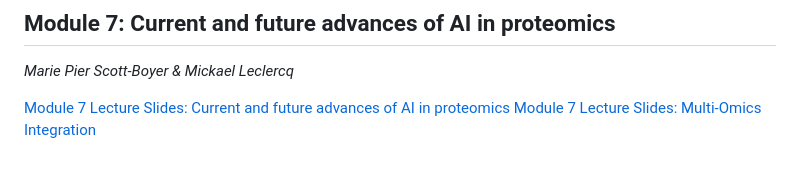
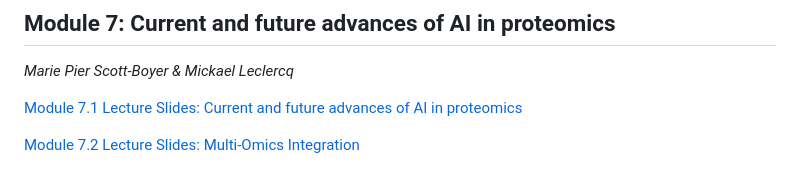
Before and after one commit to bioinformaticsdotca/PROT_2024, a Markdown page: PROT_2024_main.md, the part around one of its changes. Drawn GitHub-style.

Commit message:
formatting fix

```diff
--- a/PROT_2024_main.md
+++ b/PROT_2024_main.md
@@ -100,5 +101,8 @@ The course **schedule** can be found [here](https://bioinformaticsdotca.github.i
 ## Module 7: Current and future advances of AI in proteomics
 *<font color="#827e9c">Marie Pier Scott-Boyer & Mickael Leclercq</font>*
 
-[Module 7 Lecture Slides: Current and future advances of AI in proteomics](https://drive.google.com/file/d/1DuRVPV1bzWJfLKWfjnFDWsXABFJ2kUon/view?usp=sharing)
-[Module 7 Lecture Slides: Multi-Omics Integration](https://drive.google.com/file/d/1fst0tejFzB76RkHMFM5wfrDOSJWAdags/view?usp=drive_link)
+[Module 7.1 Lecture Slides: Current and future advances of AI in proteomics](https://drive.google.com/file/d/1DuRVPV1bzWJfLKWfjnFDWsXABFJ2kUon/view?usp=sharing)
+<!-- [Module 7.1 Lecture Recording]()   -->
+
+[Module 7.2 Lecture Slides: Multi-Omics Integration](https://drive.google.com/file/d/1fst0tejFzB76RkHMFM5wfrDOSJWAdags/view?usp=drive_link)
+<!-- [Module 7.2 Lecture Recording]()   -->
```
Also changed, not shown: other parts of PROT_2024_main.md (+1 -0 lines).
